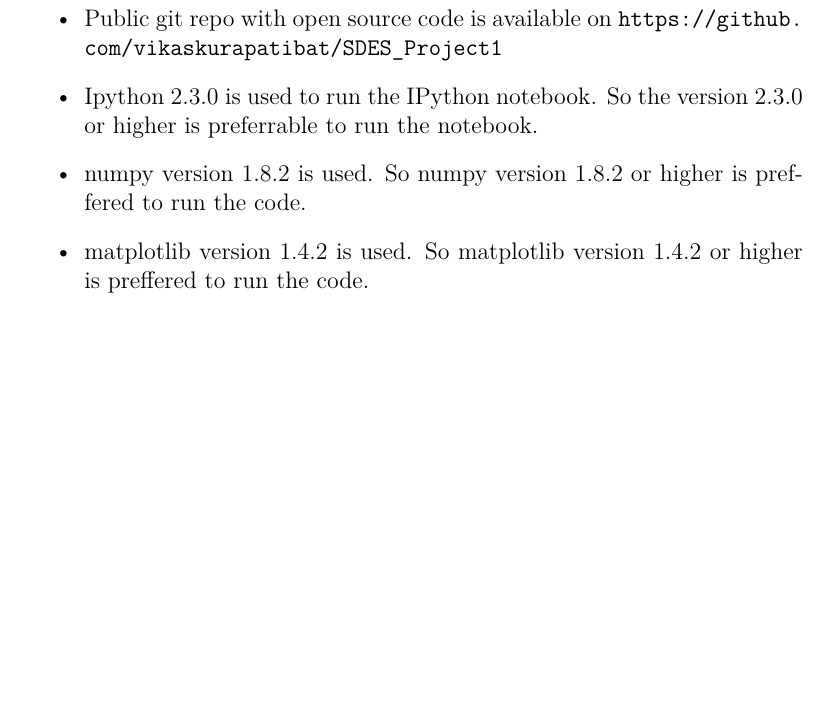
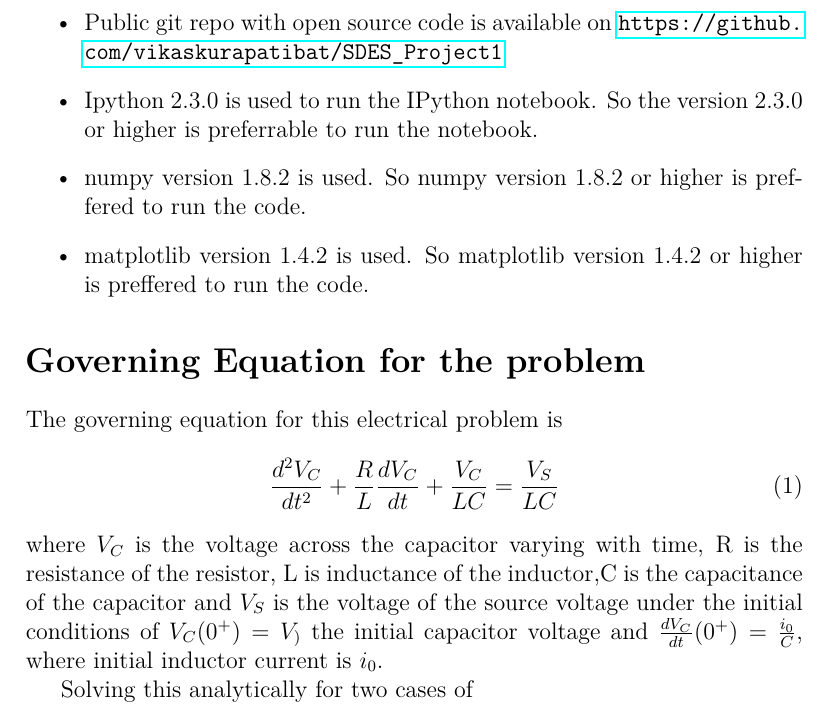
Before and after one commit to vikaskurapati/SDES_Project1, a LaTeX document (130010058.tex): part of page 3 of 3, cut so that both start at the same text, the shorter picture padded with empty space. Compiled offline with pdfLaTeX.

```diff
--- a/130010058.tex
+++ b/130010058.tex
@@ -21,7 +21,7 @@
 \author{Vikas Kurapati}
 \affil{Roll No. : 130010058}
 \usepackage{graphicx}
-\usepackage{url}
+\usepackage{hyperref}
 \begin{document}
 \maketitle
 \newpage
@@ -37,4 +37,12 @@
 \item matplotlib version 1.4.2 is used. So matplotlib version 1.4.2 or higher is preffered to run the code.
 \end{itemize}
 
+\section*{Governing Equation for the problem}
+The governing equation for this electrical problem is
+\begin{equation}
+ \frac{d^2V_C}{dt^2} + \frac{R}{L}\frac{dV_C}{dt} + \frac{V_C}{LC} = \frac{V_S}{LC}
+\end{equation}
+where $V_C$ is the voltage across the capacitor varying with time, R is the resistance of the resistor, L is inductance of the inductor,C is the capacitance of the capacitor and $V_S$ is the voltage of the source voltage under the initial conditions of $V_C(0^+) = V_)$ the initial capacitor voltage and $\frac{dV_C}{dt}(0^+) = \frac{i_0}{C}$, where initial inductor current is $i_0$.
+
+Solving this analytically for two cases of $
 \end{document}
```
Also changed, not shown: 130010058.pdf, 9 other files.
